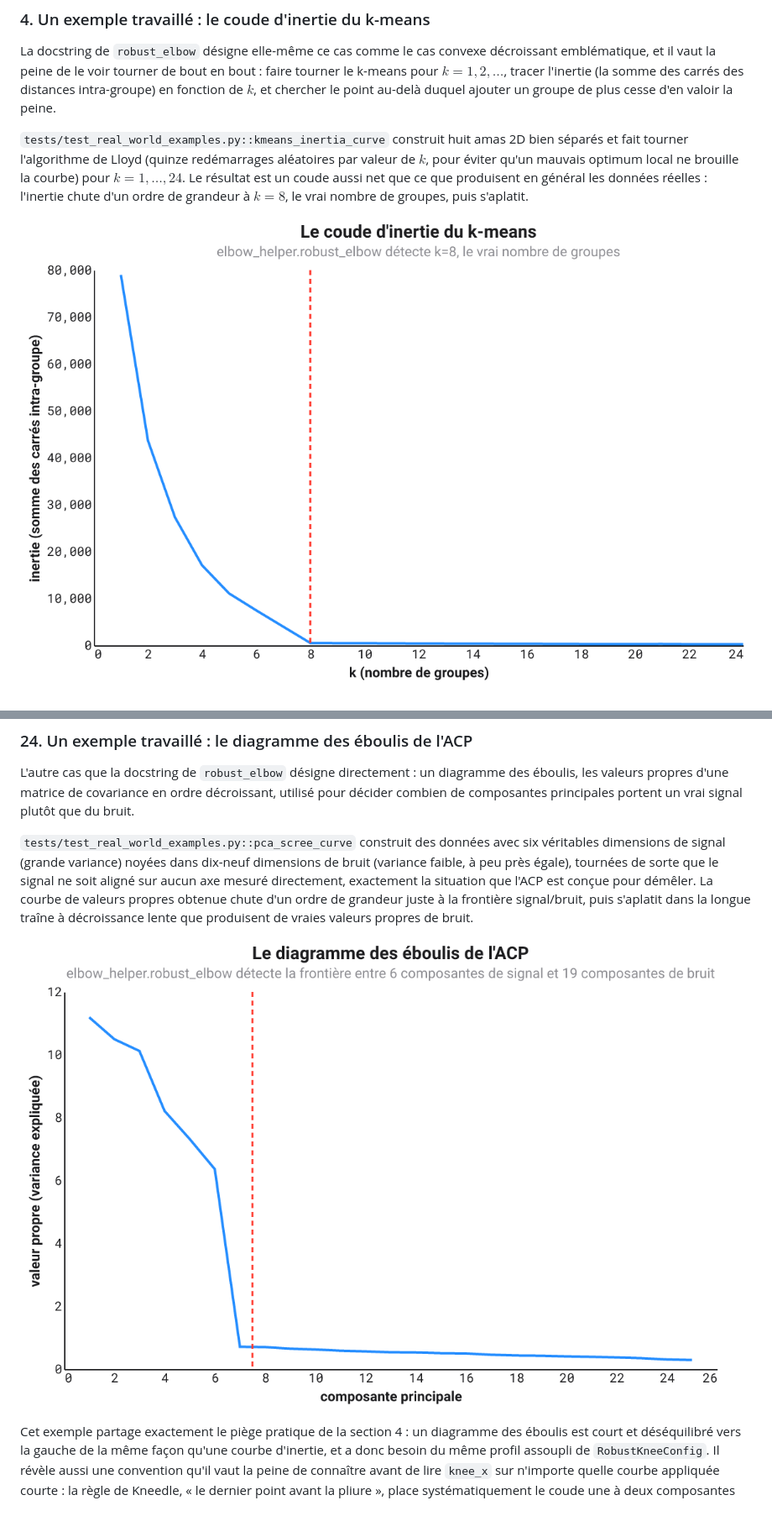
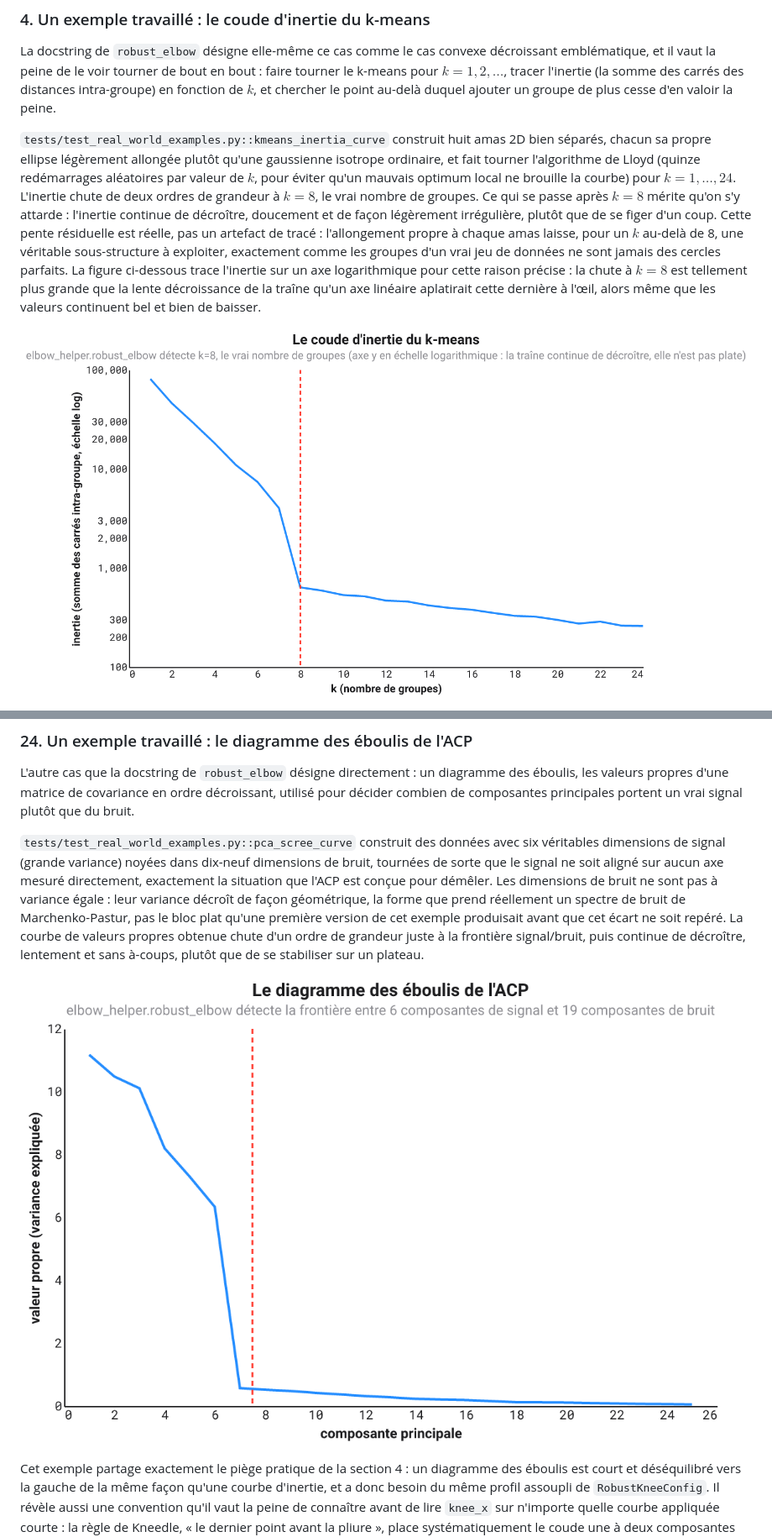
Before and after one commit to warith-harchaoui/elbow-helper, a Markdown page: MATH-fr.md, 2 parts joined by grey strips. Shown at 84% size. Rendered like a GitHub page; pictures changed too: figures/kmeans_fr.png, figures/pca_fr.png; blank space fills up the shorter version.

```diff
--- a/MATH-fr.md
+++ b/MATH-fr.md
@@ -52,7 +52,7 @@ C'est l'objet algébrique autour duquel s'articule, en définitive, chaque véri
 
 La docstring de `robust_elbow` désigne elle-même ce cas comme le cas convexe décroissant emblématique, et il vaut la peine de le voir tourner de bout en bout : faire tourner le k-means pour $k = 1, 2, \dots$, tracer l'inertie (la somme des carrés des distances intra-groupe) en fonction de $k$, et chercher le point au-delà duquel ajouter un groupe de plus cesse d'en valoir la peine.
 
-`tests/test_real_world_examples.py::kmeans_inertia_curve` construit huit amas 2D bien séparés et fait tourner l'algorithme de Lloyd (quinze redémarrages aléatoires par valeur de $k$, pour éviter qu'un mauvais optimum local ne brouille la courbe) pour $k = 1, \dots, 24$. Le résultat est un coude aussi net que ce que produisent en général les données réelles : l'inertie chute d'un ordre de grandeur à $k = 8$, le vrai nombre de groupes, puis s'aplatit.
+`tests/test_real_world_examples.py::kmeans_inertia_curve` construit huit amas 2D bien séparés, chacun sa propre ellipse légèrement allongée plutôt qu'une gaussienne isotrope ordinaire, et fait tourner l'algorithme de Lloyd (quinze redémarrages aléatoires par valeur de $k$, pour éviter qu'un mauvais optimum local ne brouille la courbe) pour $k = 1, \dots, 24$. L'inertie chute de deux ordres de grandeur à $k = 8$, le vrai nombre de groupes. Ce qui se passe après $k = 8$ mérite qu'on s'y attarde : l'inertie continue de décroître, doucement et de façon légèrement irrégulière, plutôt que de se figer d'un coup. Cette pente résiduelle est réelle, pas un artefact de tracé : l'allongement propre à chaque amas laisse, pour un $k$ au-delà de 8, une véritable sous-structure à exploiter, exactement comme les groupes d'un vrai jeu de données ne sont jamais des cercles parfaits. La figure ci-dessous trace l'inertie sur un axe logarithmique pour cette raison précise : la chute à $k=8$ est tellement plus grande que la lente décroissance de la traîne qu'un axe linéaire aplatirait cette dernière à l'œil, alors même que les valeurs continuent bel et bien de baisser.
 
-![La courbe d'inertie du k-means, avec le coude détecté par elbow_helper.robust_elbow (ligne rouge pointillée) à k=8, le vrai nombre de groupes.](figures/kmeans_fr.png)
+![La courbe d'inertie du k-means, axe y en échelle logarithmique, avec le coude détecté par elbow_helper.robust_elbow (ligne rouge pointillée) à k=8, le vrai nombre de groupes, et une traîne qui continue de décroître doucement au-delà.](figures/kmeans_fr.png)
 
@@ -278,7 +278,7 @@ C'est la priorité de conception de la section 21 rendue visible sur une seule c
 
 L'autre cas que la docstring de `robust_elbow` désigne directement : un diagramme des éboulis, les valeurs propres d'une matrice de covariance en ordre décroissant, utilisé pour décider combien de composantes principales portent un vrai signal plutôt que du bruit.
 
-`tests/test_real_world_examples.py::pca_scree_curve` construit des données avec six véritables dimensions de signal (grande variance) noyées dans dix-neuf dimensions de bruit (variance faible, à peu près égale), tournées de sorte que le signal ne soit aligné sur aucun axe mesuré directement, exactement la situation que l'ACP est conçue pour démêler. La courbe de valeurs propres obtenue chute d'un ordre de grandeur juste à la frontière signal/bruit, puis s'aplatit dans la longue traîne à décroissance lente que produisent de vraies valeurs propres de bruit.
+`tests/test_real_world_examples.py::pca_scree_curve` construit des données avec six véritables dimensions de signal (grande variance) noyées dans dix-neuf dimensions de bruit, tournées de sorte que le signal ne soit aligné sur aucun axe mesuré directement, exactement la situation que l'ACP est conçue pour démêler. Les dimensions de bruit ne sont pas à variance égale : leur variance décroît de façon géométrique, la forme que prend réellement un spectre de bruit de Marchenko-Pastur, pas le bloc plat qu'une première version de cet exemple produisait avant que cet écart ne soit repéré. La courbe de valeurs propres obtenue chute d'un ordre de grandeur juste à la frontière signal/bruit, puis continue de décroître, lentement et sans à-coups, plutôt que de se stabiliser sur un plateau.
 
 ![Le diagramme des éboulis de l'ACP, avec le coude détecté par elbow_helper.robust_elbow (ligne rouge pointillée) à la frontière entre 6 composantes de signal et 19 composantes de bruit.](figures/pca_fr.png)
 
```
Also changed, not shown: other parts of MATH-fr.md (+1 -1 lines), MATH-en.md (+4 -4 lines), figures/kmeans_en.png, figures/pca_en.png, 7 other files.
